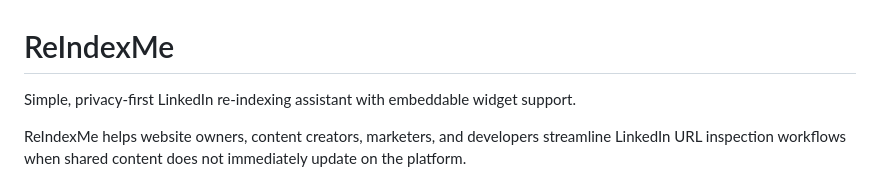
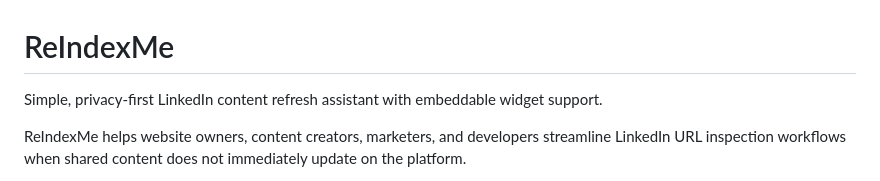
Before and after one commit to alessandromemmola/reindexme, a Markdown page: README.md, the part around the change. GitHub-like rendering.

```diff
--- a/README.md
+++ b/README.md
@@ -1,6 +1,6 @@
 # ReIndexMe
 
-Simple, privacy-first LinkedIn re-indexing assistant with embeddable widget support.
+Simple, privacy-first LinkedIn content refresh assistant with embeddable widget support.
 
 ReIndexMe helps website owners, content creators, marketers, and developers streamline LinkedIn URL inspection workflows when shared content does not immediately update on the platform.
 
```
